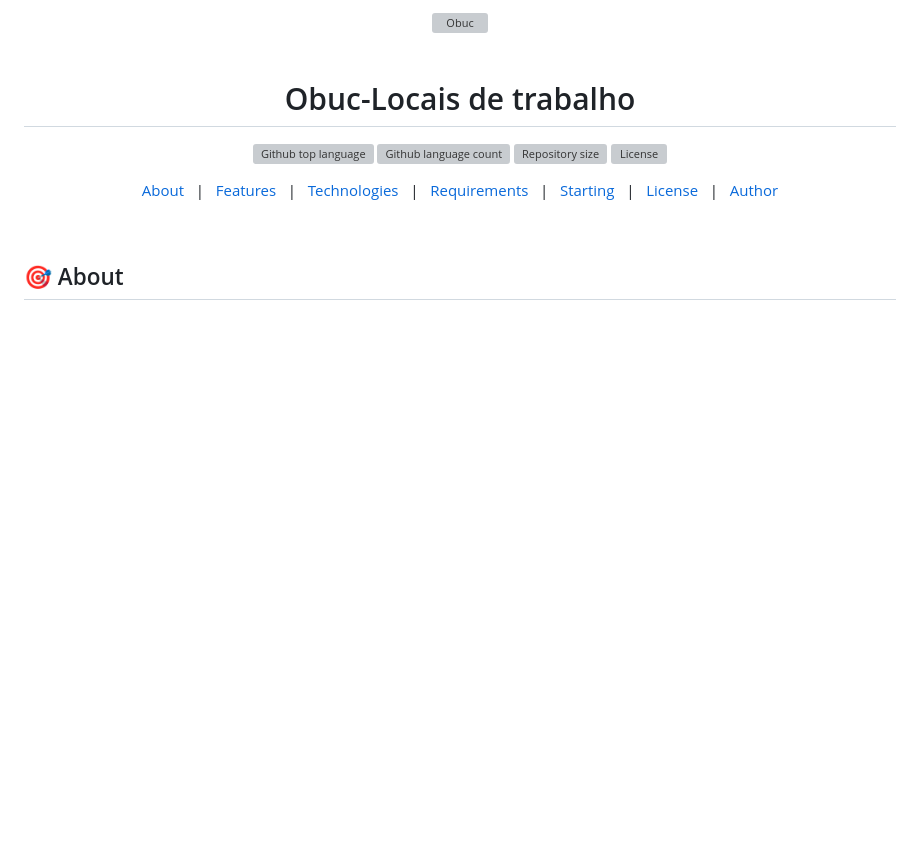
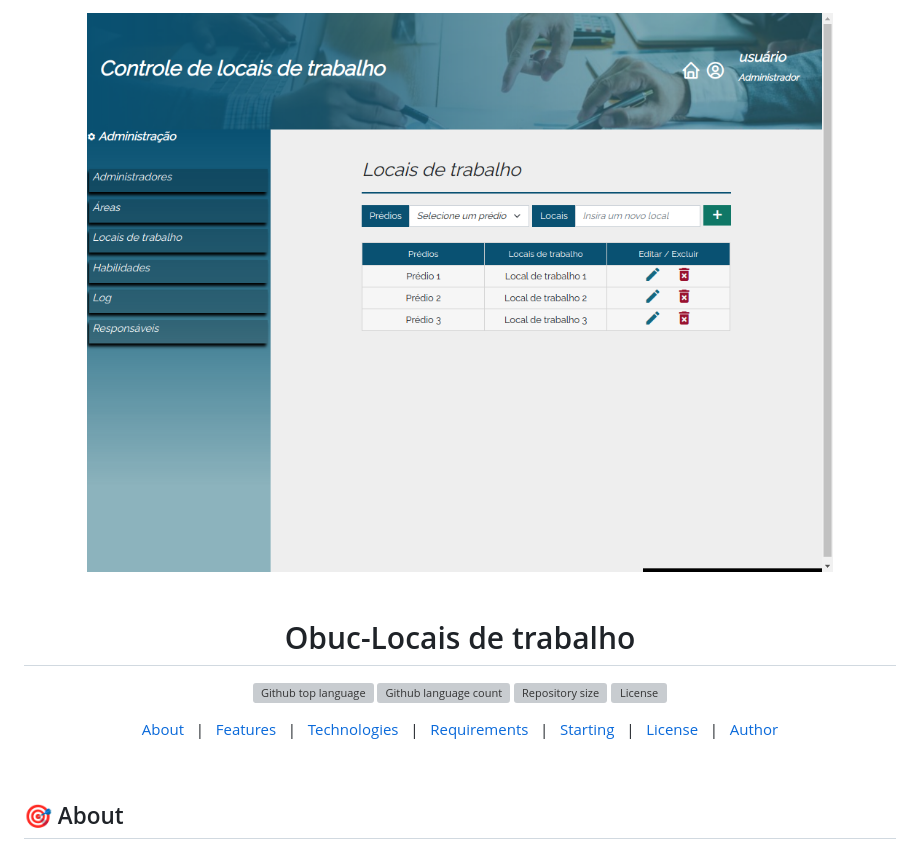
Before and after one commit to Gabrielhidro/Obuc_estagio_teste, a Markdown page: README.md, the part around the change. GitHub-like rendering; pictures changed too: assets/img/tela.png (added); blank space fills up the shorter version; grey boxes are pictures that could not be loaded.

```diff
--- a/README.md
+++ b/README.md
@@ -1,5 +1,5 @@
 <div align="center" id="top">
-  <img src="./.github/app.gif" alt="Obuc" />
+  <img src="./assets/img/tela.png" alt="Obuc" />
 
 &#xa0;
 
```
